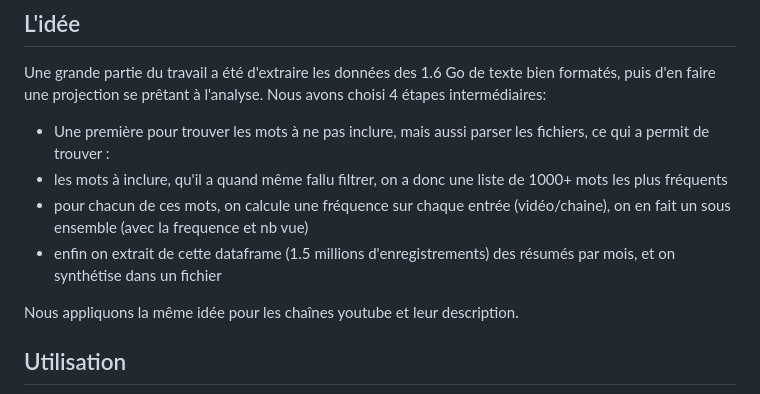
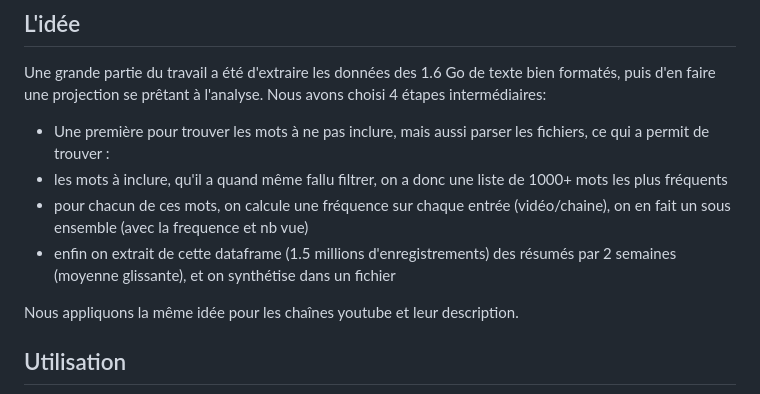
Before and after one commit to filippi/NLPWordCup, a Markdown page: README.md, the part around the change. GitHub-like rendering.

```diff
--- a/README.md
+++ b/README.md
@@ -11,7 +11,7 @@ Nous avons choisi 4 étapes intermédiaires:
 * Une première pour trouver les mots à ne pas inclure, mais aussi parser les fichiers,  ce qui a permit de trouver :
 * les mots à inclure, qu'il a quand même fallu filtrer, on a donc une liste de 1000+ mots les plus fréquents
 * pour chacun de ces mots, on calcule une fréquence sur chaque entrée (vidéo/chaine), on en fait un sous ensemble (avec la frequence et nb vue)
-* enfin on extrait de cette dataframe (1.5 millions d'enregistrements) des résumés par mois, et on synthétise dans un fichier
+* enfin on extrait de cette dataframe (1.5 millions d'enregistrements) des résumés par 2 semaines (moyenne glissante), et on synthétise dans un fichier
 
 Nous appliquons la même idée pour les chaînes youtube et leur description.
 
```
